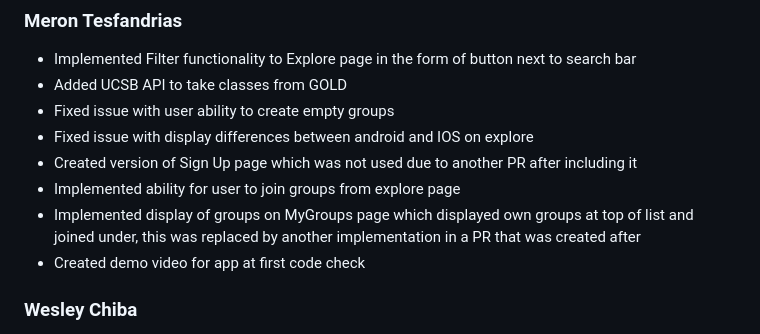
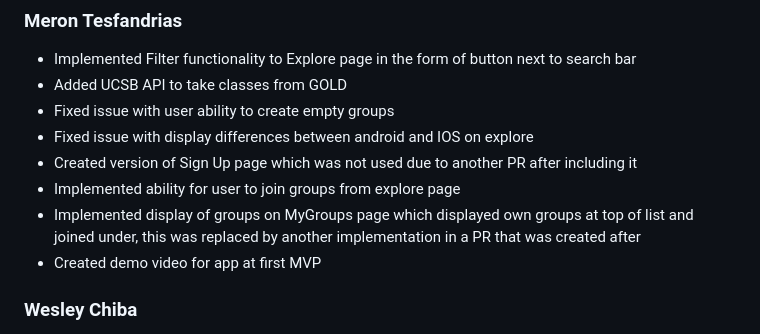
Before and after one commit to ucsb-cs184-f24/team08-StudyMeets, a Markdown page: team/contributions/CONTRIBS.md, the part around the change. GitHub-like rendering.

```diff
--- a/team/contributions/CONTRIBS.md
+++ b/team/contributions/CONTRIBS.md
@@ -30,7 +30,7 @@
 - Created version of Sign Up page which was not used due to another PR after including it
 - Implemented ability for user to join groups from explore page
 - Implemented display of groups on MyGroups page which displayed own groups at top of list and joined under, this was replaced by another implementation in a PR that was created after
-- Created demo video for app at first code check
+- Created demo video for app at first MVP
 
 ### Wesley Chiba ###
 - Added support for picking user location with a basic UI component
```
